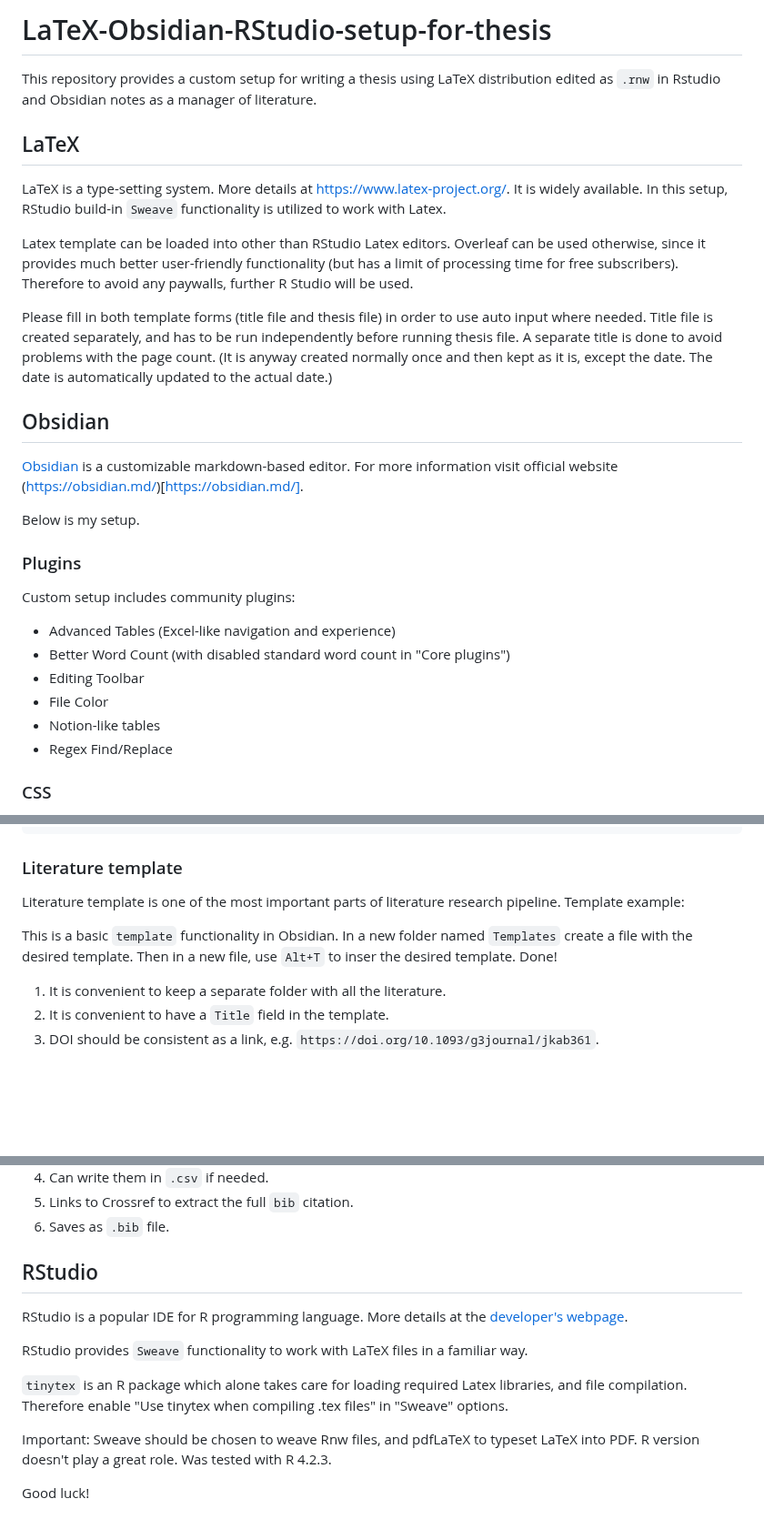
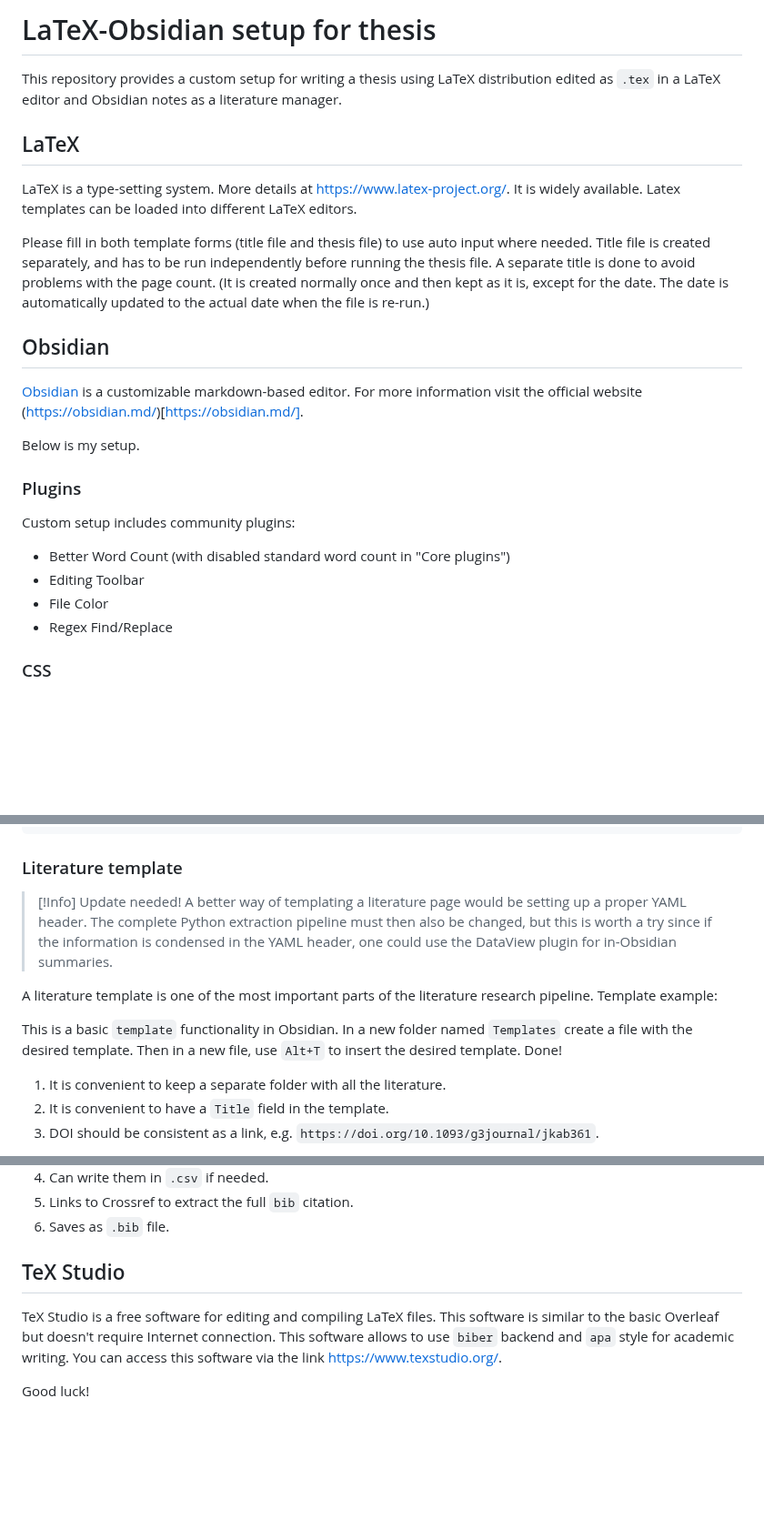
Before and after one commit to m-hrachov/LaTeX-Obsidian-setup-for-thesis, a Markdown page: README.md, 3 parts joined by grey strips. Shown at 91% size. GitHub-like rendering; blank space fills up the shorter version.

Commit message:
Update README.md
Changed from RSweave to TeX Studio

````diff
--- a/README.md
+++ b/README.md
@@ -1,33 +1,27 @@
-# LaTeX-Obsidian-RStudio-setup-for-thesis
-This repository provides a custom setup for writing a thesis using LaTeX distribution edited as `.rnw` in Rstudio and Obsidian notes as a
-manager of literature.
+# LaTeX-Obsidian setup for thesis
+This repository provides a custom setup for writing a thesis using LaTeX distribution edited as `.tex` in a LaTeX editor and Obsidian notes as a
+literature manager.
 
 ## LaTeX
 LaTeX is a type-setting system. More details at [https://www.latex-project.org/](https://www.latex-project.org/). It is widely available.
-In this setup, RStudio build-in `Sweave` functionality is utilized to work with Latex.
+Latex templates can be loaded into different LaTeX editors.
 
-Latex template can be loaded into other than RStudio Latex editors. Overleaf can be used otherwise, since it provides much better
-user-friendly functionality (but has a limit of processing time for free subscribers). Therefore to avoid any paywalls, further R
-Studio will be used.
-
-Please fill in both template forms (title file and thesis file) in order to use auto input where needed.
-Title file is created separately, and has to be run independently before running thesis file. A separate title is done to avoid
+Please fill in both template forms (title file and thesis file) to use auto input where needed.
+Title file is created separately, and has to be run independently before running the thesis file. A separate title is done to avoid
 problems with the page count.
-(It is anyway created normally once and then kept as it is, except the date. The date is automatically updated to the actual date.)
+(It is created normally once and then kept as it is, except for the date. The date is automatically updated to the actual date when the file is re-run.)
 
 ## Obsidian
-[Obsidian](https://obsidian.md/) is a customizable markdown-based editor. For more information visit official website
+[Obsidian](https://obsidian.md/) is a customizable markdown-based editor. For more information visit the official website
 (https://obsidian.md/)[https://obsidian.md/].
 
 Below is my setup.
 
 ### Plugins
 Custom setup includes community plugins:
-- Advanced Tables (Excel-like navigation and experience)
 - Better Word Count (with disabled standard word count in "Core plugins")
 - Editing Toolbar
 - File Color
-- Notion-like tables
 - Regex Find/Replace
 
 ### CSS
@@ -52,10 +46,16 @@ body {
 ```
 
 ### Literature template
-Literature template is one of the most important parts of literature research pipeline. Template example:
+
+> [!Info]
+> Update needed! A better way of templating a literature page would be setting up a proper YAML header.
+> The complete Python extraction pipeline must then also be changed, but this is worth a try
+> since if the information is condensed in the YAML header, one could use the DataView plugin for in-Obsidian summaries.
+
+A literature template is one of the most important parts of the literature research pipeline. Template example:
 
 This is a basic `template` functionality in Obsidian. In a new folder named `Templates` create a file with the desired template.
-Then in a new file, use `Alt+T` to inser the desired template. Done!
+Then in a new file, use `Alt+T` to insert the desired template. Done!
 
 1. It is convenient to keep a separate folder with all the literature.
 2. It is convenient to have a `Title` field in the template.
@@ -77,15 +77,10 @@ it will catch them all (it is never worse to have them all and use only some).
 6. Saves as `.bib` file.
 
 
-## RStudio
-RStudio is a popular IDE for R programming language. More details at the [developer's webpage](https://posit.co/download/rstudio-desktop/).
+## TeX Studio
 
-RStudio provides `Sweave` functionality to work with LaTeX files in a familiar way.
-
-`tinytex` is an R package which alone takes care for loading required Latex libraries, and file compilation.
-Therefore enable "Use tinytex when compiling .tex files" in "Sweave" options.
-
-Important: Sweave should be chosen to weave Rnw files, and pdfLaTeX to typeset LaTeX into PDF.
-R version doesn't play a great role. Was tested with R 4.2.3.
+TeX Studio is a free software for editing and compiling LaTeX files. This software is similar to the basic Overleaf but doesn't require
+Internet connection. This software allows to use `biber` backend and `apa` style for academic writing.
+You can access this software via the link [https://www.texstudio.org/](https://www.texstudio.org/).
 
 Good luck!
````
